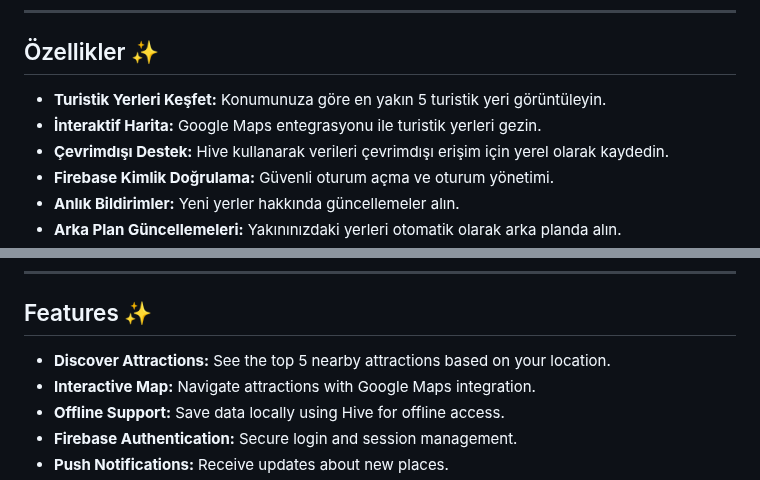
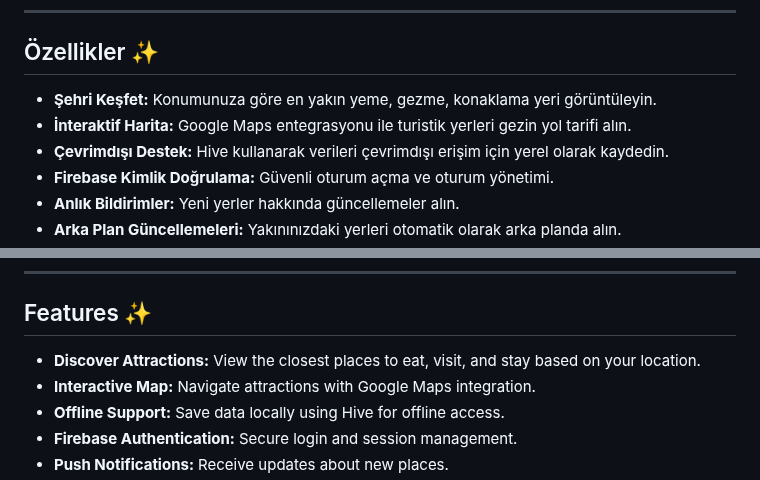
Before and after one commit to Asli-nur-t/CityGuide-Mobile, a Markdown page: README.md, 2 parts joined by grey strips. Rendered like a GitHub page.

```diff
--- a/README.md
+++ b/README.md
@@ -13,8 +13,8 @@ CityGuide, kullanıcıların bulunduğu yere yakın turistik yerleri keşfetmele
 ---
 
 ## Özellikler ✨
-- **Turistik Yerleri Keşfet:** Konumunuza göre en yakın 5 turistik yeri görüntüleyin.
-- **İnteraktif Harita:** Google Maps entegrasyonu ile turistik yerleri gezin.
+- **Şehri Keşfet:** Konumunuza göre en yakın yeme, gezme, konaklama yeri görüntüleyin.
+- **İnteraktif Harita:** Google Maps entegrasyonu ile turistik yerleri gezin yol tarifi alın.
 - **Çevrimdışı Destek:** Hive kullanarak verileri çevrimdışı erişim için yerel olarak kaydedin.
 - **Firebase Kimlik Doğrulama:** Güvenli oturum açma ve oturum yönetimi.
 - **Anlık Bildirimler:** Yeni yerler hakkında güncellemeler alın.
@@ -95,7 +95,7 @@ CityGuide helps users discover tourist attractions near their location, view the
 ---
 
 ## Features ✨
-- **Discover Attractions:** See the top 5 nearby attractions based on your location.
+- **Discover Attractions:** View the closest places to eat, visit, and stay based on your location.
 - **Interactive Map:** Navigate attractions with Google Maps integration.
 - **Offline Support:** Save data locally using Hive for offline access.
 - **Firebase Authentication:** Secure login and session management.
```
